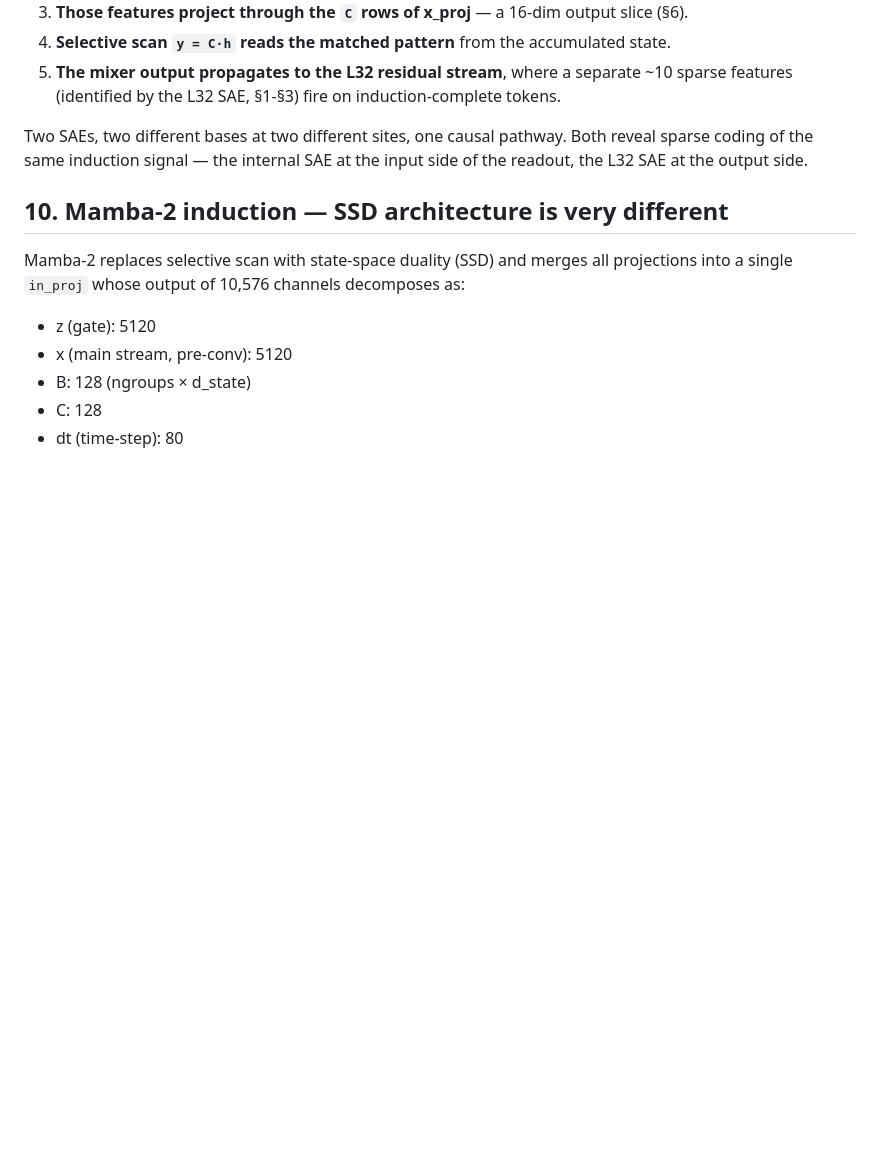
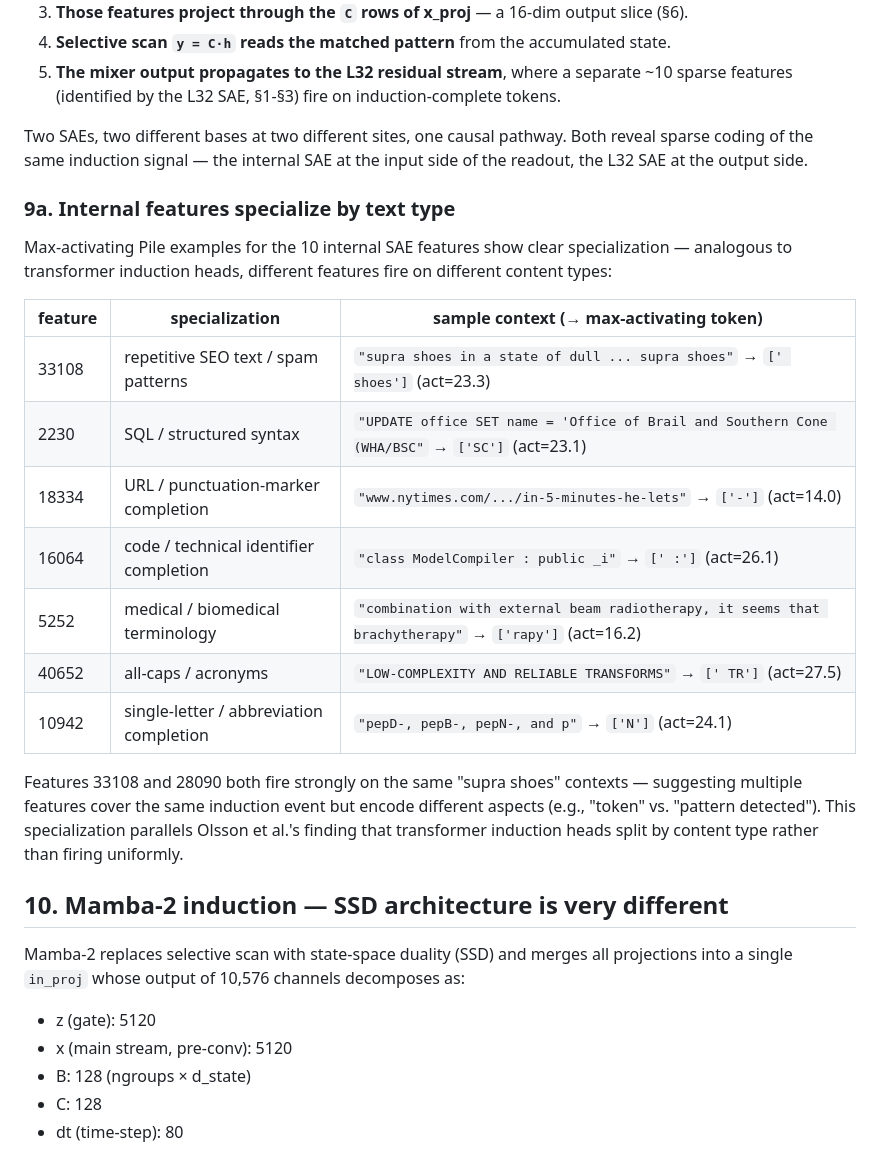
Before and after one commit to DesmondZhong/sae-mamba, a Markdown page: report_phase4.md, the part around the change. GitHub-like rendering; blank space fills up the shorter version.

Commit message:
Add internal-SAE feature-type specialization (§9a)
Max-activating Pile examples show the 10 internal induction features
specialize by content type - analogous to how transformer induction heads
split by content type (Olsson et al.): SQL syntax, medical terms, acronyms,
URL fragments, spam-repetition text. Features 33108 and 28090 both fire on
the same "supra shoes" contexts, suggesting dual encoding of the same
induction event.

Co-Authored-By: Claude Opus 4.7 (1M context) <noreply@anthropic.com>

```diff
--- a/report_phase4.md
+++ b/report_phase4.md
@@ -347,6 +347,22 @@ Combining the internal and L32 SAE results gives an end-to-end mechanistic story
 
 Two SAEs, two different bases at two different sites, one causal pathway. Both reveal sparse coding of the same induction signal — the internal SAE at the input side of the readout, the L32 SAE at the output side.
 
+### 9a. Internal features specialize by text type
+
+Max-activating Pile examples for the 10 internal SAE features show clear specialization — analogous to transformer induction heads, different features fire on different content types:
+
+| feature | specialization | sample context (→ max-activating token) |
+|---|---|---|
+| 33108 | repetitive SEO text / spam patterns | `"supra shoes in a state of dull ... supra shoes"` → `[' shoes']` (act=23.3) |
+| 2230 | SQL / structured syntax | `"UPDATE office SET name = 'Office of Brail and Southern Cone (WHA/BSC"` → `['SC']` (act=23.1) |
+| 18334 | URL / punctuation-marker completion | `"www.nytimes.com/.../in-5-minutes-he-lets"` → `['-']` (act=14.0) |
+| 16064 | code / technical identifier completion | `"class ModelCompiler : public _i"` → `[' :']` (act=26.1) |
+| 5252 | medical / biomedical terminology | `"combination with external beam radiotherapy, it seems that brachytherapy"` → `['rapy']` (act=16.2) |
+| 40652 | all-caps / acronyms | `"LOW-COMPLEXITY AND RELIABLE TRANSFORMS"` → `[' TR']` (act=27.5) |
+| 10942 | single-letter / abbreviation completion | `"pepD-, pepB-, pepN-, and p"` → `['N']` (act=24.1) |
+
+Features 33108 and 28090 both fire strongly on the same "supra shoes" contexts — suggesting multiple features cover the same induction event but encode different aspects (e.g., "token" vs. "pattern detected"). This specialization parallels Olsson et al.'s finding that transformer induction heads split by content type rather than firing uniformly.
+
 ## 10. Mamba-2 induction — SSD architecture is very different
 
 Mamba-2 replaces selective scan with state-space duality (SSD) and merges all projections into a single `in_proj` whose output of 10,576 channels decomposes as:
```
